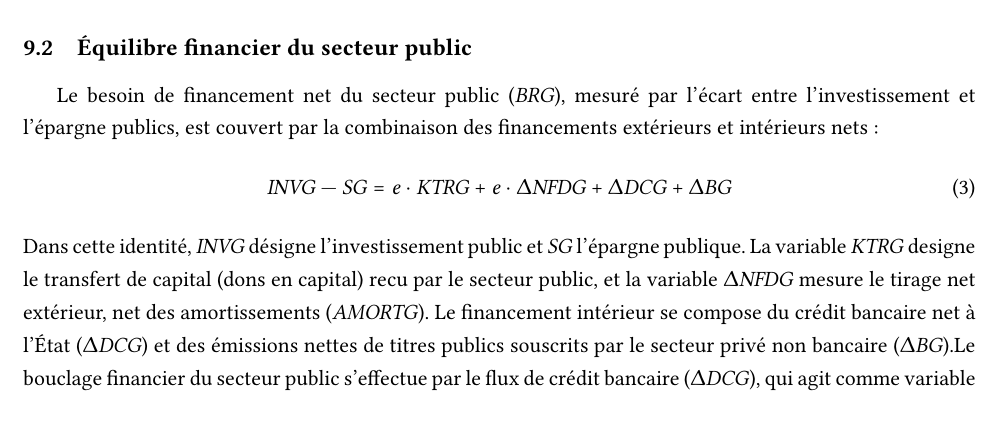
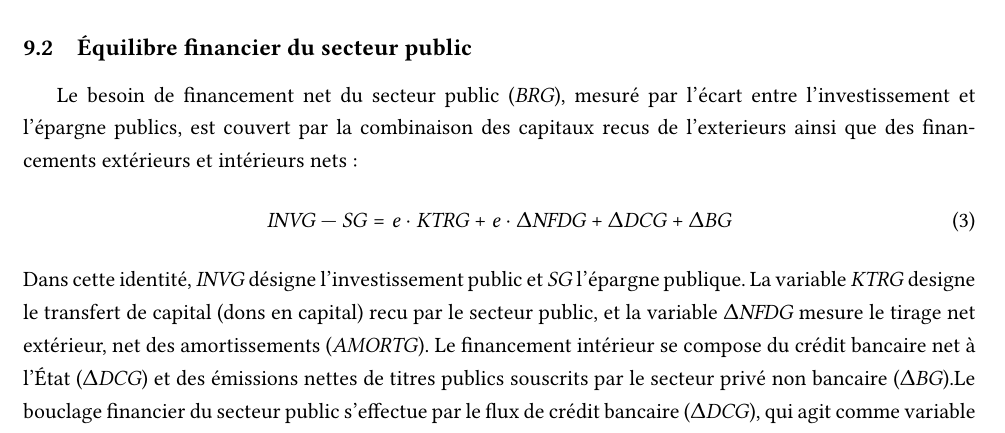
Before and after one commit to ramaharo/EXTER-MADA, a LaTeX paper (document/EXTER-MADA_Un_MEGC_pour_l_analyse_des_politiques_economiques_a_Madagascar.tex): part of page 12 of 33, cut so that both start at the same text, the shorter picture padded with empty space. Compiled offline with pdfLaTeX.

Commit message:
txs auto checkin

```diff
--- a/document/EXTER-MADA_Un_MEGC_pour_l_analyse_des_politiques_economiques_a_Madagascar.tex
+++ b/document/EXTER-MADA_Un_MEGC_pour_l_analyse_des_politiques_economiques_a_Madagascar.tex
@@ -686,7 +686,7 @@
 \end{itemize}
 
 	\subsection{Équilibre financier du secteur public}
-	Le besoin de financement net du secteur public ($\BRG$), mesuré par l'écart entre l'investissement et l'épargne publics, est couvert par la combinaison des financements extérieurs et intérieurs nets :\begin{equation}
+	Le besoin de financement net du secteur public ($\BRG$), mesuré par l'écart entre l'investissement et l'épargne publics, est couvert par la combinaison des capitaux recus de l'exterieurs ainsi que des financements extérieurs et intérieurs nets :\begin{equation}
 		\INVG - \SG = e\cdot \KTRG +  e \cdot \Delta\NFDG + \Delta \DCG + \Delta\BG
 	\end{equation}
 	Dans cette identité, $\INVG$ désigne l'investissement public et $\SG$ l'épargne publique.  La variable $\KTRG$ designe le transfert de capital (dons en capital) recu par le secteur public, et la  variable $\Delta\NFDG$ mesure le tirage net extérieur, net des amortissements ($\AMORTG$). Le financement intérieur se compose du crédit bancaire net à l'État ($\Delta\DCG$) et des émissions nettes de titres publics souscrits par le secteur privé non bancaire ($\Delta\BG$).Le bouclage financier du secteur public s'effectue par le flux de crédit bancaire ($\Delta\DCG$), qui agit comme variable d'ajustement. Autrement dit, le système bancaire, incluant la Banque Centrale, assure le rôle de prêteur en dernier ressort. Par ailleurs, les souscriptions non bancaires sont directement prélevées sur l'épargne privée ($\SP$), selon la règle comportementale $$\Delta\BG = \psi^{\BG} \cdot \SP,$$
```
